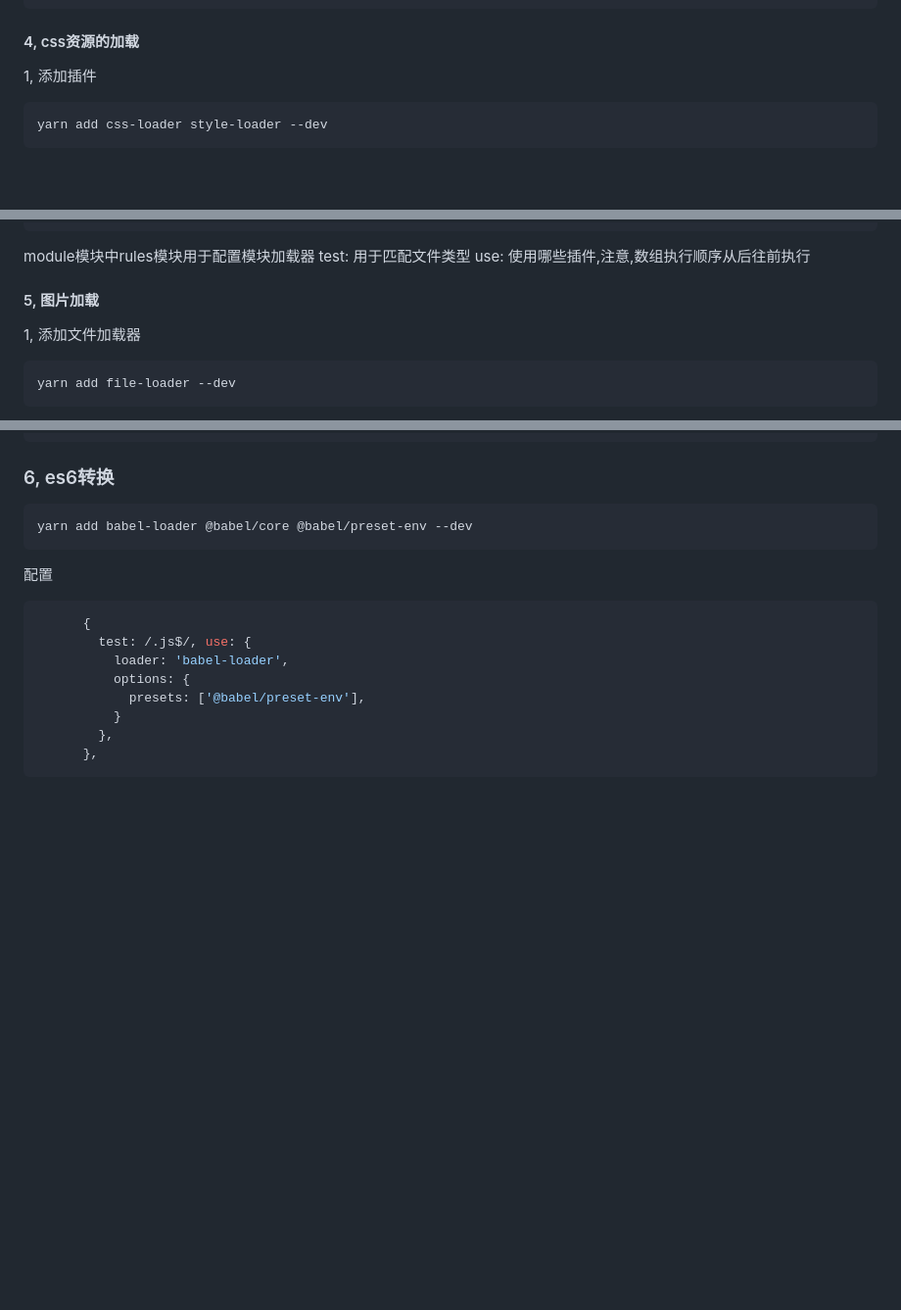
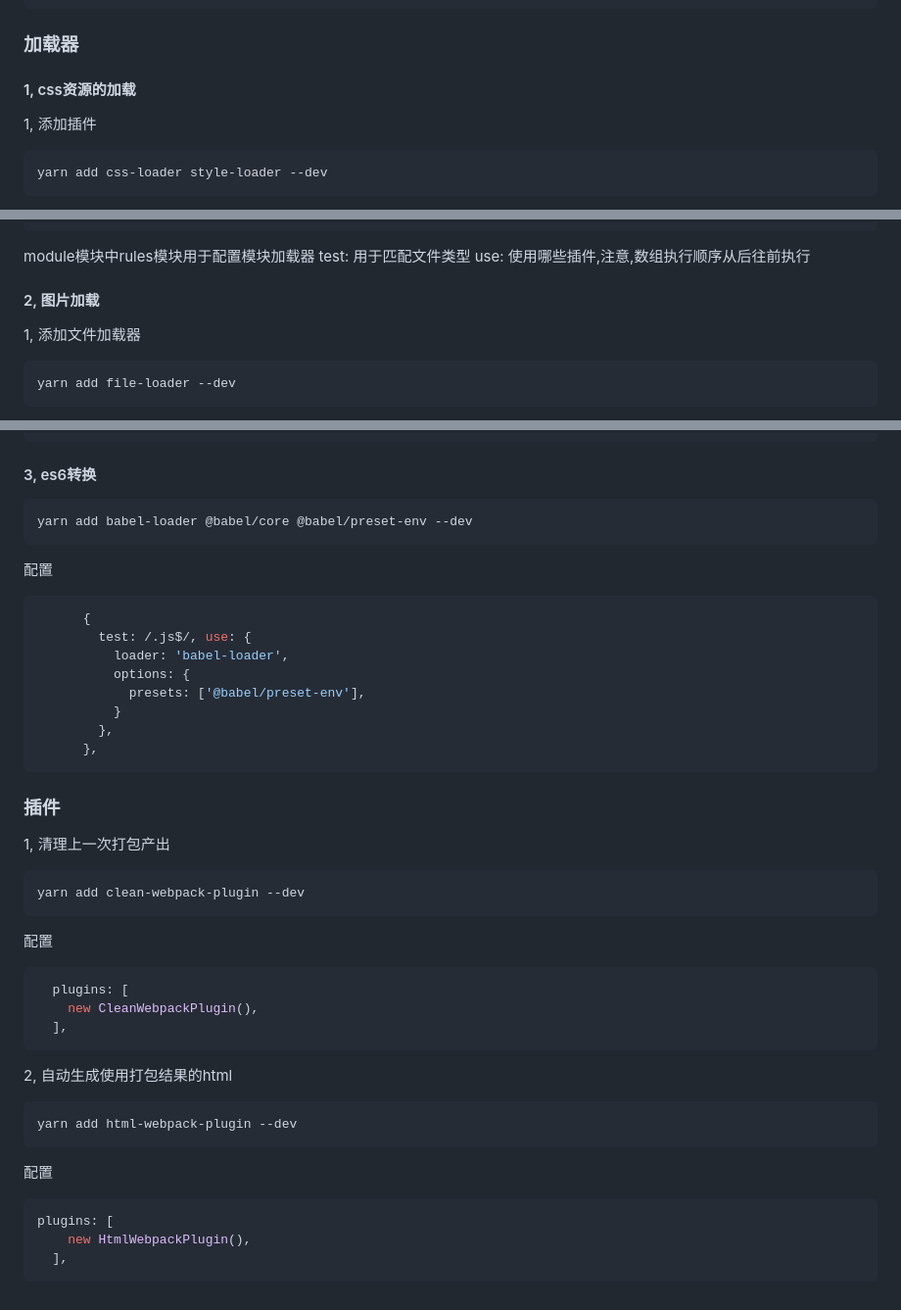
Before and after one commit to ZGL520/FrontendEngineering, a Markdown page: README.md, 3 parts joined by grey strips. Shown at 98% size. Rendered like a GitHub page; blank space fills up the shorter version.

Commit message:
feat: 文案补充

````diff
--- a/README.md
+++ b/README.md
@@ -93,8 +95,8 @@ module.exports = {
   },
 };
 ```
-
-#### 4, css资源的加载
+### 加载器
+#### 1, css资源的加载
 
 1, 添加插件
 
@@ -131,7 +133,7 @@ module模块中rules模块用于配置模块加载器
 test: 用于匹配文件类型
 use: 使用哪些插件,注意,数组执行顺序从后往前执行
 
-#### 5, 图片加载
+#### 2, 图片加载
 
 1, 添加文件加载器
 
@@ -168,7 +170,7 @@ yarn add url-loader --dev
       }
 ```
 
-### 6, es6转换
+#### 3, es6转换
 
 ```
 yarn add babel-loader @babel/core @babel/preset-env --dev
@@ -185,3 +187,32 @@ yarn add babel-loader @babel/core @babel/preset-env --dev
         },
       },
 ```
+
+
+### 插件
+
+1, 清理上一次打包产出
+
+```
+yarn add clean-webpack-plugin --dev
+```
+
+配置
+```js
+  plugins: [
+    new CleanWebpackPlugin(),
+  ],
+```
+
+2, 自动生成使用打包结果的html
+
+```
+yarn add html-webpack-plugin --dev
+```
+
+配置
+```js
+plugins: [
+    new HtmlWebpackPlugin(),
+  ],
+```
````
Also changed, not shown: other parts of README.md (+2 -0 lines).
